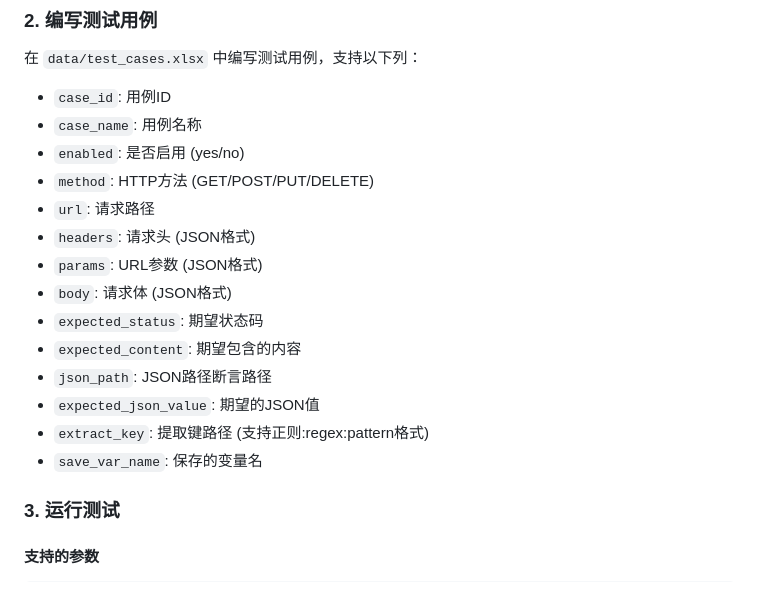
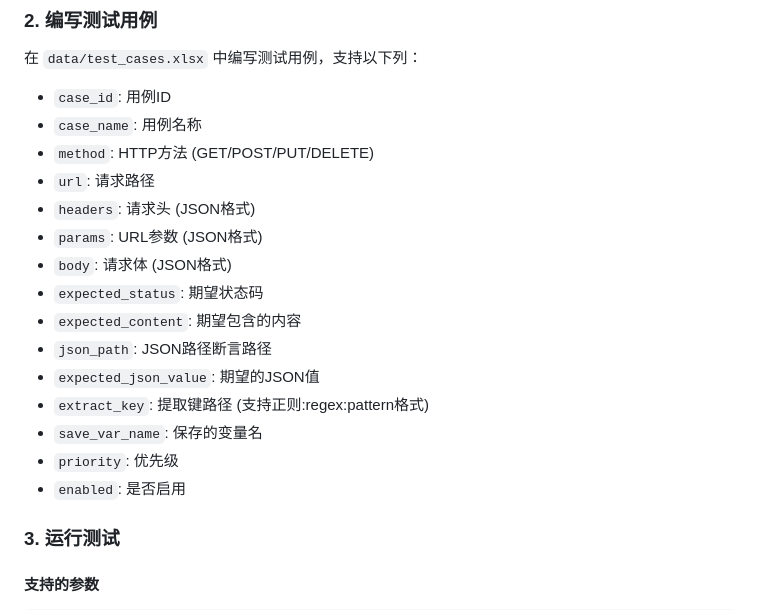
Before and after one commit to lsuen/ifrit-api-testing, a Markdown page: README.md, the part around the change. GitHub-like rendering.

Commit message:
doc:文档补充

```diff
--- a/README.md
+++ b/README.md
@@ -67,7 +67,6 @@ timeout = 30
 
 - `case_id`: 用例ID
 - `case_name`: 用例名称
-- `enabled`: 是否启用 (yes/no)
 - `method`: HTTP方法 (GET/POST/PUT/DELETE)
 - `url`: 请求路径
 - `headers`: 请求头 (JSON格式)
@@ -79,6 +78,8 @@ timeout = 30
 - `expected_json_value`: 期望的JSON值
 - `extract_key`: 提取键路径 (支持正则:regex:pattern格式)
 - `save_var_name`: 保存的变量名
+- `priority`: 优先级
+- `enabled`: 是否启用
 
 ### 3. 运行测试
 #### 支持的参数
```
